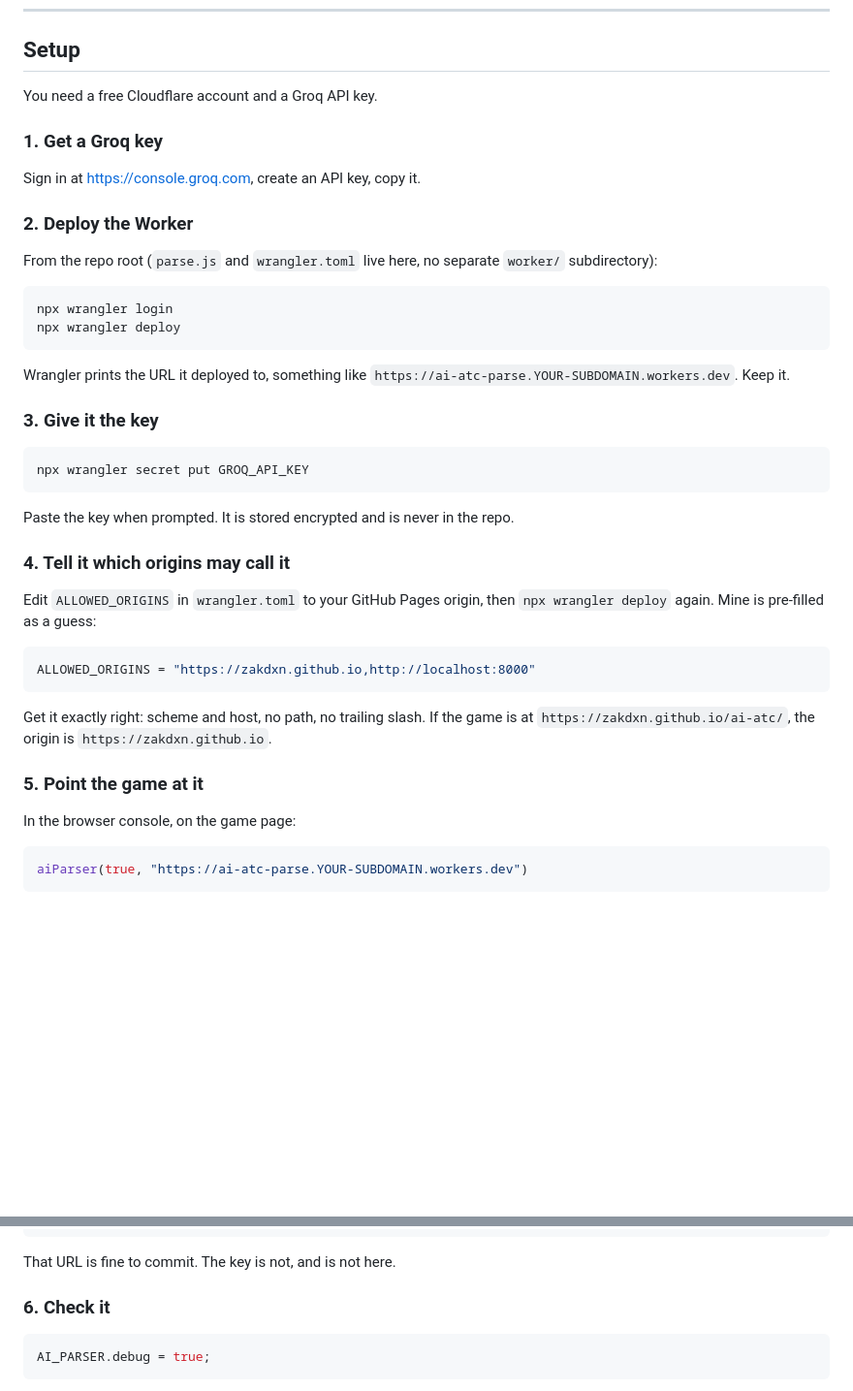
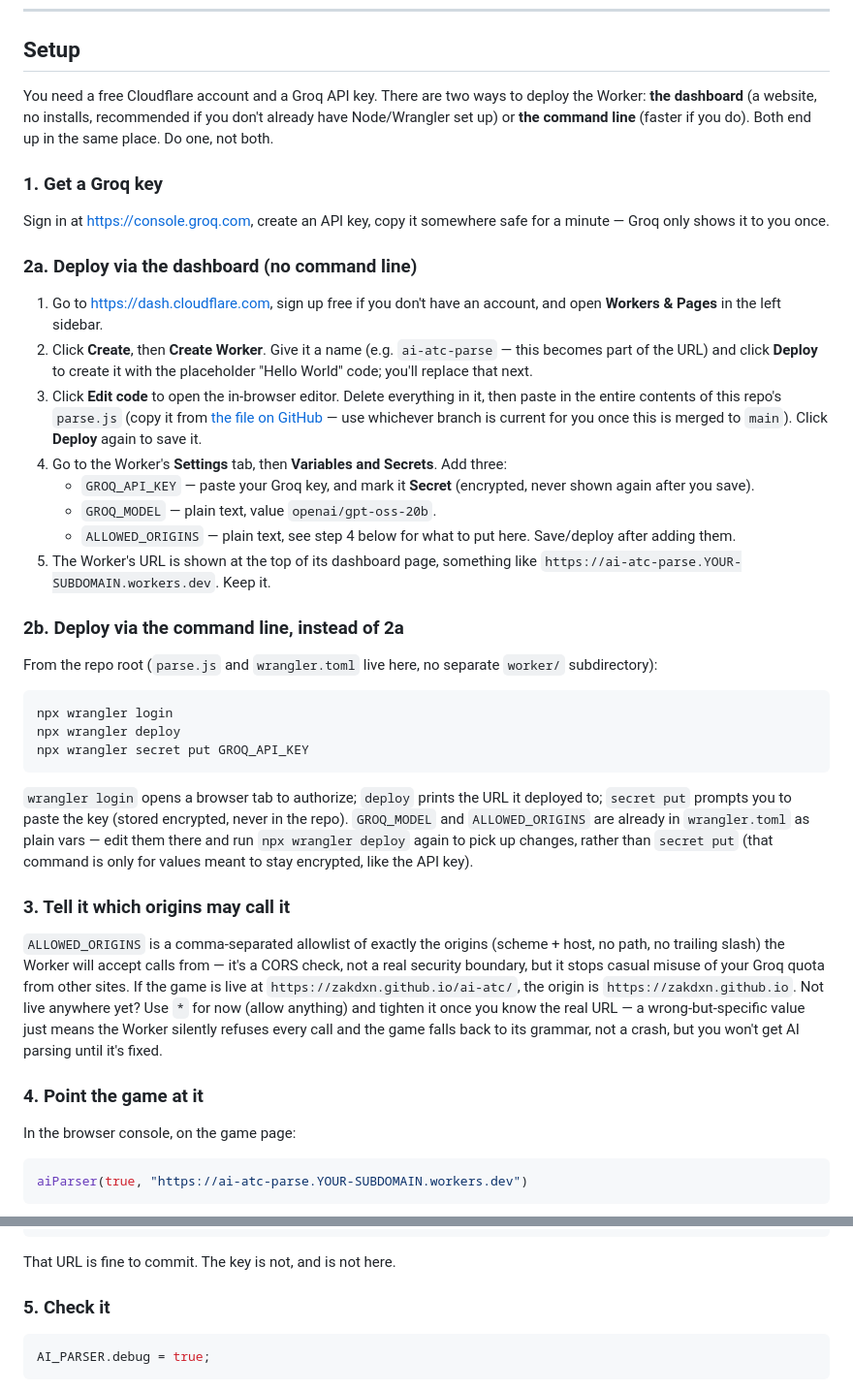
Before and after one commit to zakdxn/ai-atc, a Markdown page: WORKER.md, 2 parts joined by grey strips. Shown at 97% size. GitHub-like rendering; blank space fills up the shorter version.

Commit message:
Rewrite Worker setup as a dashboard walkthrough, no CLI required
The existing instructions assumed comfort with Node/npx/wrangler and a
terminal, which is exactly what the user said they couldn't follow. Added
a full click-through path using the Cloudflare dashboard's web editor and
Settings > Variables and Secrets UI -- no local tooling at all -- and kept
the command-line path as an explicit alternative for anyone who prefers
it, rather than replacing it outright.

````diff
--- a/WORKER.md
+++ b/WORKER.md
@@ -27,13 +27,41 @@ falls back to its grammar. A dead endpoint never costs you a transmission.
 
 ## Setup
 
-You need a free Cloudflare account and a Groq API key.
+You need a free Cloudflare account and a Groq API key. There are two ways to
+deploy the Worker: **the dashboard** (a website, no installs, recommended if
+you don't already have Node/Wrangler set up) or **the command line** (faster
+if you do). Both end up in the same place. Do one, not both.
 
 ### 1. Get a Groq key
 
-Sign in at <https://console.groq.com>, create an API key, copy it.
+Sign in at <https://console.groq.com>, create an API key, copy it somewhere
+safe for a minute — Groq only shows it to you once.
 
-### 2. Deploy the Worker
+### 2a. Deploy via the dashboard (no command line)
+
+1. Go to <https://dash.cloudflare.com>, sign up free if you don't have an
+   account, and open **Workers & Pages** in the left sidebar.
+2. Click **Create**, then **Create Worker**. Give it a name (e.g.
+   `ai-atc-parse` — this becomes part of the URL) and click **Deploy** to
+   create it with the placeholder "Hello World" code; you'll replace that
+   next.
+3. Click **Edit code** to open the in-browser editor. Delete everything in
+   it, then paste in the entire contents of this repo's `parse.js` (copy it
+   from [the file on
+   GitHub](https://github.com/zakdxn/ai-atc/blob/claude/simulator-bugs-improvements-54zvvb/parse.js) —
+   use whichever branch is current for you once this is merged to `main`).
+   Click **Deploy** again to save it.
+4. Go to the Worker's **Settings** tab, then **Variables and Secrets**. Add
+   three:
+   - `GROQ_API_KEY` — paste your Groq key, and mark it **Secret** (encrypted,
+     never shown again after you save).
+   - `GROQ_MODEL` — plain text, value `openai/gpt-oss-20b`.
+   - `ALLOWED_ORIGINS` — plain text, see step 4 below for what to put here.
+   Save/deploy after adding them.
+5. The Worker's URL is shown at the top of its dashboard page, something like
+   `https://ai-atc-parse.YOUR-SUBDOMAIN.workers.dev`. Keep it.
+
+### 2b. Deploy via the command line, instead of 2a
 
 From the repo root (`parse.js` and `wrangler.toml` live here, no separate
 `worker/` subdirectory):
@@ -41,33 +69,29 @@ From the repo root (`parse.js` and `wrangler.toml` live here, no separate
 ```sh
 npx wrangler login
 npx wrangler deploy
-```
-
-Wrangler prints the URL it deployed to, something like
-`https://ai-atc-parse.YOUR-SUBDOMAIN.workers.dev`. Keep it.
-
-### 3. Give it the key
-
-```sh
 npx wrangler secret put GROQ_API_KEY
 ```
 
-Paste the key when prompted. It is stored encrypted and is never in the repo.
+`wrangler login` opens a browser tab to authorize; `deploy` prints the URL
+it deployed to; `secret put` prompts you to paste the key (stored encrypted,
+never in the repo). `GROQ_MODEL` and `ALLOWED_ORIGINS` are already in
+`wrangler.toml` as plain vars — edit them there and run `npx wrangler deploy`
+again to pick up changes, rather than `secret put` (that command is only for
+values meant to stay encrypted, like the API key).
 
-### 4. Tell it which origins may call it
+### 3. Tell it which origins may call it
 
-Edit `ALLOWED_ORIGINS` in `wrangler.toml` to your GitHub Pages origin, then
-`npx wrangler deploy` again. Mine is pre-filled as a guess:
+`ALLOWED_ORIGINS` is a comma-separated allowlist of exactly the origins
+(scheme + host, no path, no trailing slash) the Worker will accept calls
+from — it's a CORS check, not a real security boundary, but it stops casual
+misuse of your Groq quota from other sites. If the game is live at
+`https://zakdxn.github.io/ai-atc/`, the origin is `https://zakdxn.github.io`.
+Not live anywhere yet? Use `*` for now (allow anything) and tighten it once
+you know the real URL — a wrong-but-specific value just means the Worker
+silently refuses every call and the game falls back to its grammar, not a
+crash, but you won't get AI parsing until it's fixed.
 
-```toml
-ALLOWED_ORIGINS = "https://zakdxn.github.io,http://localhost:8000"
-```
-
-Get it exactly right: scheme and host, no path, no trailing slash. If the
-game is at `https://zakdxn.github.io/ai-atc/`, the origin is
-`https://zakdxn.github.io`.
-
-### 5. Point the game at it
+### 4. Point the game at it
 
 In the browser console, on the game page:
 
@@ -87,7 +111,7 @@ const AI_PARSER = {
 
 That URL is fine to commit. The key is not, and is not here.
 
-### 6. Check it
+### 5. Check it
 
 ```js
 AI_PARSER.debug = true;
````
